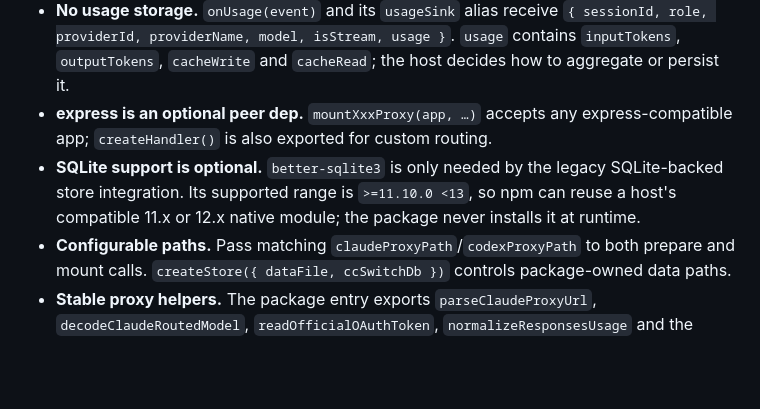
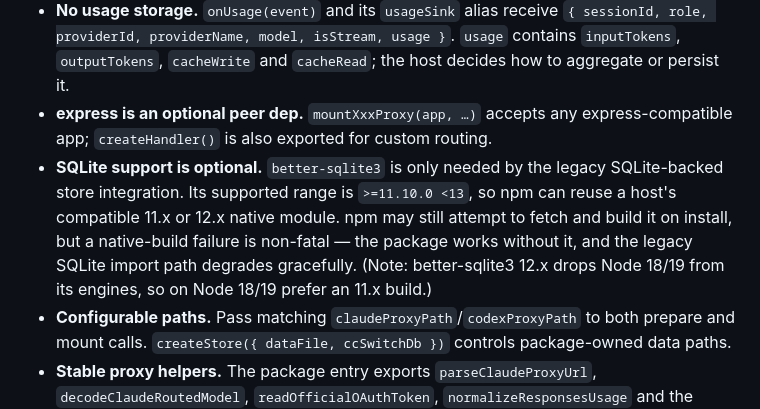
Before and after one commit to lsjwzh/cli-provider-router, a Markdown page: README.md, the part around the change. Drawn GitHub-style; blank space fills up the shorter version.

Commit message:
docs: correct misleading better-sqlite3 install semantics in README
Independent verification of 73688cf found the note "the package never
installs it at runtime" is inaccurate for an optionalDependency — npm
will attempt to fetch/build it on install (build failure is non-fatal).
Reword to reflect actual npm semantics, and note that better-sqlite3 12.x
drops Node 18/19 from its engines (prefer 11.x on those runtimes).

Co-Authored-By: Claude <noreply@anthropic.com>

```diff
--- a/README.md
+++ b/README.md
@@ -109,7 +109,7 @@ cpr.mountCodexProxy(app, {
 - **Host owns sessions and policy.** The package prepares env/config and routes requests using host-supplied provider lookup, paths, credentials and session IDs. It does not provide MultiCC provider CRUD, Aux orchestration, UI state or token persistence.
 - **No usage storage.** `onUsage(event)` and its `usageSink` alias receive `{ sessionId, role, providerId, providerName, model, isStream, usage }`. `usage` contains `inputTokens`, `outputTokens`, `cacheWrite` and `cacheRead`; the host decides how to aggregate or persist it.
 - **express is an optional peer dep.** `mountXxxProxy(app, …)` accepts any express-compatible app; `createHandler()` is also exported for custom routing.
-- **SQLite support is optional.** `better-sqlite3` is only needed by the legacy SQLite-backed store integration. Its supported range is `>=11.10.0 <13`, so npm can reuse a host's compatible 11.x or 12.x native module; the package never installs it at runtime.
+- **SQLite support is optional.** `better-sqlite3` is only needed by the legacy SQLite-backed store integration. Its supported range is `>=11.10.0 <13`, so npm can reuse a host's compatible 11.x or 12.x native module. npm may still attempt to fetch and build it on install, but a native-build failure is non-fatal — the package works without it, and the legacy SQLite import path degrades gracefully. (Note: better-sqlite3 12.x drops Node 18/19 from its engines, so on Node 18/19 prefer an 11.x build.)
 - **Configurable paths.** Pass matching `claudeProxyPath`/`codexProxyPath` to both prepare and mount calls. `createStore({ dataFile, ccSwitchDb })` controls package-owned data paths.
 - **Stable proxy helpers.** The package entry exports `parseClaudeProxyUrl`, `decodeClaudeRoutedModel`, `readOfficialOAuthToken`, `normalizeResponsesUsage` and the Codex transform helpers for host integration tests.
 
```
